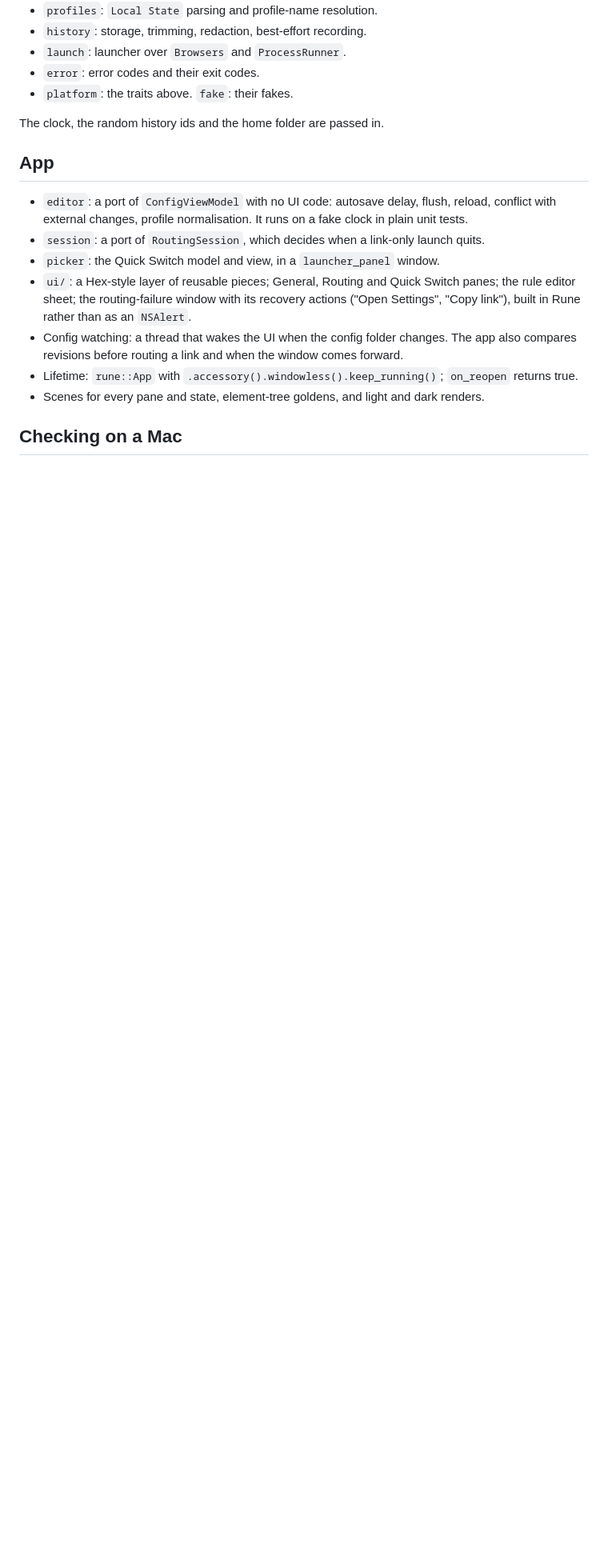
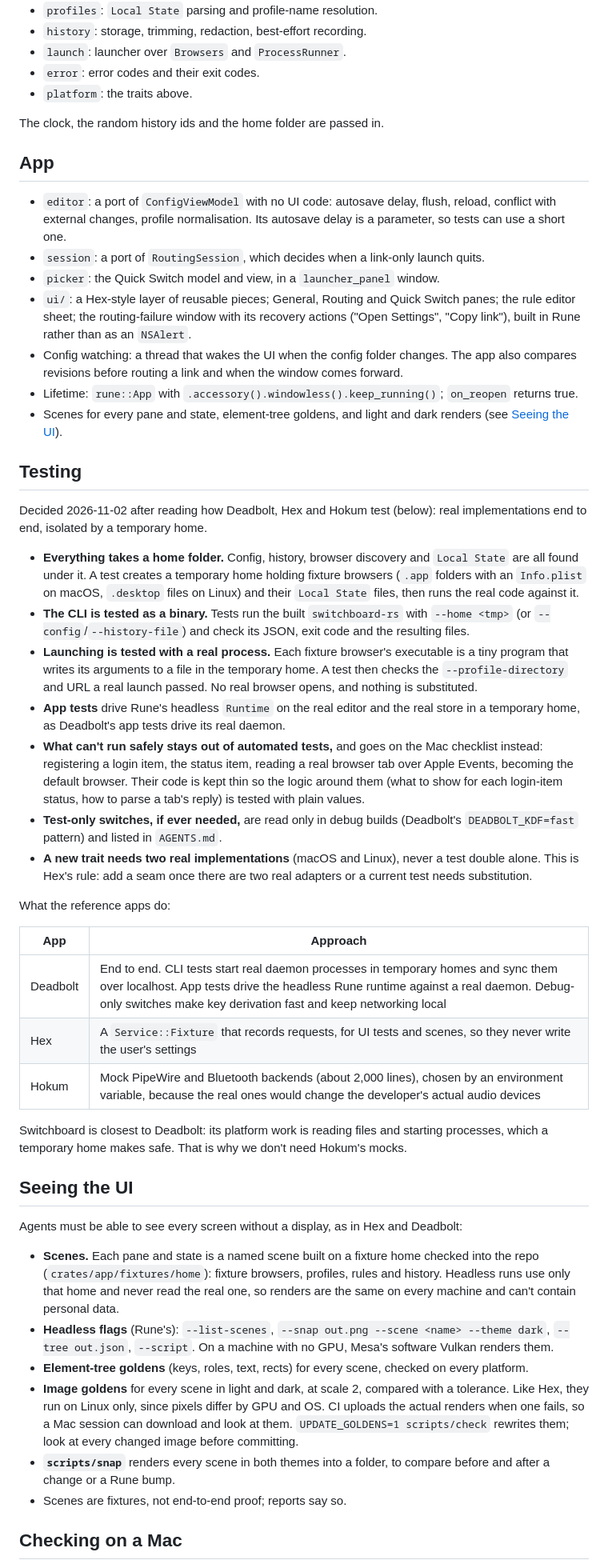
Before and after one commit to ryanmiville/switchboard, a Markdown page: docs/rewrite/architecture.md, the part around one of its changes. Shown at 80% size. GitHub-like rendering; blank space fills up the shorter version.

Commit message:
rewrite: test against real implementations in a temporary home, not fakes
Co-Authored-By: Claude Opus 5.5 <noreply@anthropic.com>
Claude-Session: https://claude.ai/code/session_01G1vshBqHSR56KYVUBGL7xN

```diff
--- a/docs/rewrite/architecture.md
+++ b/docs/rewrite/architecture.md
@@ -108,14 +109,14 @@ map.
 - `history`: storage, trimming, redaction, best-effort recording.
 - `launch`: launcher over `Browsers` and `ProcessRunner`.
 - `error`: error codes and their exit codes.
-- `platform`: the traits above. `fake`: their fakes.
+- `platform`: the traits above.
 
 The clock, the random history ids and the home folder are passed in.
 
 ## App
 
 - `editor`: a port of `ConfigViewModel` with no UI code: autosave delay, flush, reload, conflict
-  with external changes, profile normalisation. It runs on a fake clock in plain unit tests.
+  with external changes, profile normalisation. Its autosave delay is a parameter, so tests can use a short one.
 - `session`: a port of `RoutingSession`, which decides when a link-only launch quits.
 - `picker`: the Quick Switch model and view, in a `launcher_panel` window.
 - `ui/`: a Hex-style layer of reusable pieces; General, Routing and Quick Switch panes; the rule
@@ -124,7 +125,65 @@ The clock, the random history ids and the home folder are passed in.
 - Config watching: a thread that wakes the UI when the config folder changes. The app also
   compares revisions before routing a link and when the window comes forward.
 - Lifetime: `rune::App` with `.accessory().windowless().keep_running()`; `on_reopen` returns true.
-- Scenes for every pane and state, element-tree goldens, and light and dark renders.
+- Scenes for every pane and state, element-tree goldens, and light and dark renders (see
+  [Seeing the UI](#seeing-the-ui)).
+
+## Testing
+
+Decided 2026-11-02 after reading how Deadbolt, Hex and Hokum test (below): real implementations
+end to end, isolated by a temporary home.
+
+- **Everything takes a home folder.** Config, history, browser discovery and `Local State` are all
+  found under it. A test creates a temporary home holding fixture browsers (`.app` folders with
+  an `Info.plist` on macOS, `.desktop` files on Linux) and their `Local State` files, then runs
+  the real code against it.
+- **The CLI is tested as a binary.** Tests run the built `switchboard-rs` with `--home <tmp>` (or
+  `--config`/`--history-file`) and check its JSON, exit code and the resulting files.
+- **Launching is tested with a real process.** Each fixture browser's executable is a tiny
+  program that writes its arguments to a file in the temporary home. A test then checks the
+  `--profile-directory` and URL a real launch passed. No real browser opens, and nothing is
+  substituted.
+- **App tests** drive Rune's headless `Runtime` on the real editor and the real store in a
+  temporary home, as Deadbolt's app tests drive its real daemon.
+- **What can't run safely stays out of automated tests,** and goes on the Mac checklist instead:
+  registering a login item, the status item, reading a real browser tab over Apple Events,
+  becoming the default browser. Their code is kept thin so the logic around them (what to show
+  for each login-item status, how to parse a tab's reply) is tested with plain values.
+- **Test-only switches, if ever needed,** are read only in debug builds (Deadbolt's
+  `DEADBOLT_KDF=fast` pattern) and listed in `AGENTS.md`.
+- **A new trait needs two real implementations** (macOS and Linux), never a test double alone.
+  This is Hex's rule: add a seam once there are two real adapters or a current test needs
+  substitution.
+
+What the reference apps do:
+
+| App | Approach |
+|---|---|
+| Deadbolt | End to end. CLI tests start real daemon processes in temporary homes and sync them over localhost. App tests drive the headless Rune runtime against a real daemon. Debug-only switches make key derivation fast and keep networking local |
+| Hex | A `Service::Fixture` that records requests, for UI tests and scenes, so they never write the user's settings |
+| Hokum | Mock PipeWire and Bluetooth backends (about 2,000 lines), chosen by an environment variable, because the real ones would change the developer's actual audio devices |
+
+Switchboard is closest to Deadbolt: its platform work is reading files and starting processes,
+which a temporary home makes safe. That is why we don't need Hokum's mocks.
+
+## Seeing the UI
+
+Agents must be able to see every screen without a display, as in Hex and Deadbolt:
+
+- **Scenes.** Each pane and state is a named scene built on a fixture home checked into the repo
+  (`crates/app/fixtures/home`): fixture browsers, profiles, rules and history. Headless runs use
+  only that home and never read the real one, so renders are the same on every machine and can't
+  contain personal data.
+- **Headless flags** (Rune's): `--list-scenes`, `--snap out.png --scene <name> --theme dark`,
+  `--tree out.json`, `--script`. On a machine with no GPU, Mesa's software Vulkan renders them.
+- **Element-tree goldens** (keys, roles, text, rects) for every scene, checked on every platform.
+- **Image goldens** for every scene in light and dark, at scale 2, compared with a tolerance.
+  Like Hex, they run on Linux only, since pixels differ by GPU and OS. CI uploads the actual
+  renders when one fails, so a Mac session can download and look at them.
+  `UPDATE_GOLDENS=1 scripts/check` rewrites them; look at every changed image before committing.
+- **`scripts/snap`** renders every scene in both themes into a folder, to compare before and
+  after a change or a Rune bump.
+- Scenes are fixtures, not end-to-end proof; reports say so.
 
 ## Checking on a Mac
 
```
Also changed, not shown: other parts of docs/rewrite/architecture.md (+4 -3 lines).
